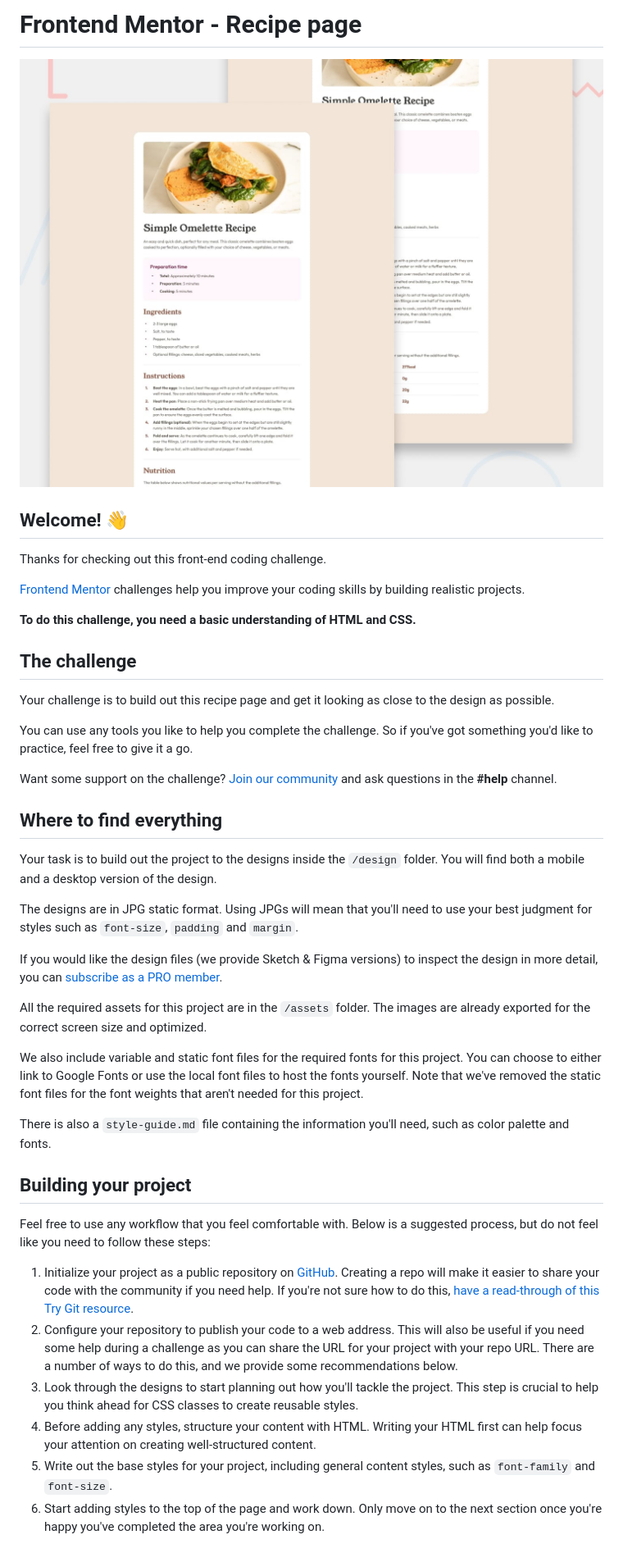
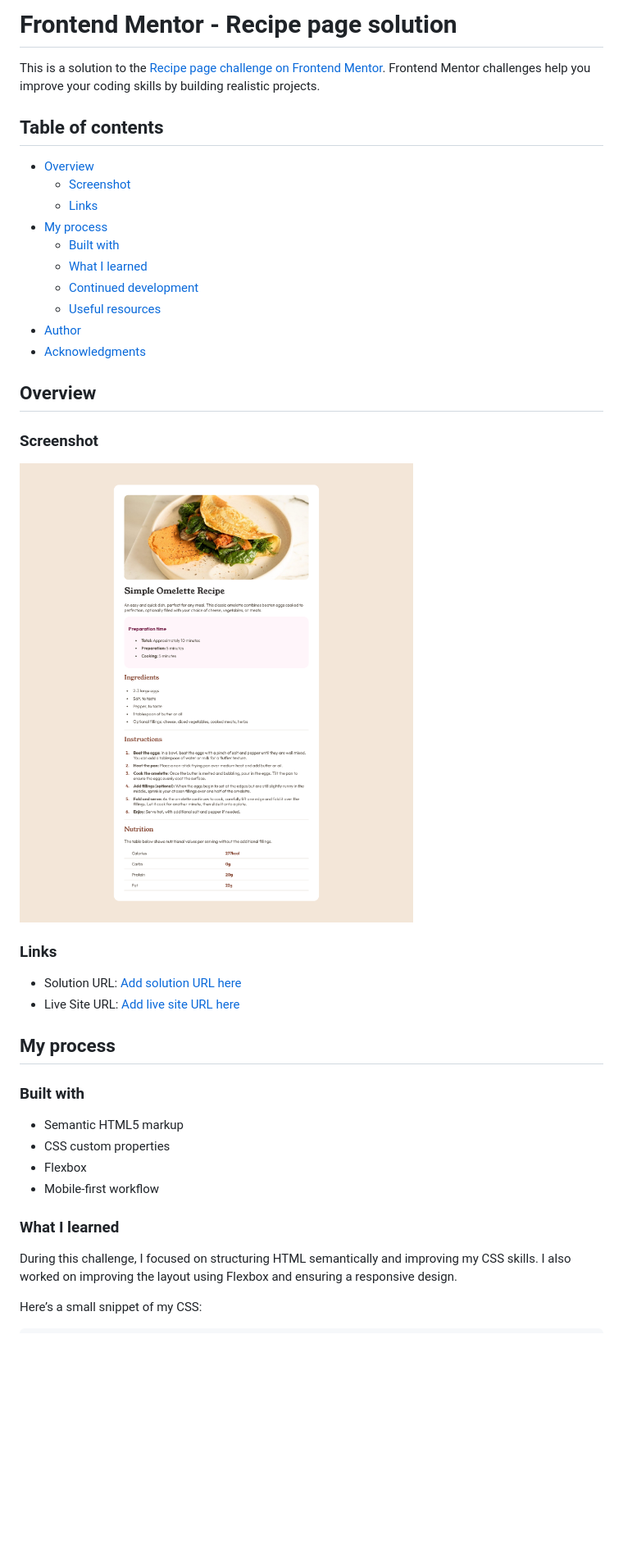
Before and after one commit to Aarzoo04/fem-Recipe_Page, a Markdown page: README.md, the part around one of its changes. Shown at 82% size. GitHub-like rendering; pictures changed too: Solution_Screenshot.png (added); blank space fills up the shorter version.

Commit message:
Adding Solution

```diff
--- a/README.md
+++ b/README.md
@@ -1,45 +1,43 @@
-# Frontend Mentor - Recipe page
+# Frontend Mentor - Recipe page solution
 
-![Design preview for the Recipe page coding challenge](./preview.jpg)
+This is a solution to the [Recipe page challenge on Frontend Mentor](https://www.frontendmentor.io/challenges/recipe-page-KiTsR8QQKm). Frontend Mentor challenges help you improve your coding skills by building realistic projects.
 
-## Welcome! 👋
+## Table of contents
 
-Thanks for checking out this front-end coding challenge.
+- [Overview](#overview)
+  - [Screenshot](#screenshot)
+  - [Links](#links)
+- [My process](#my-process)
+  - [Built with](#built-with)
+  - [What I learned](#what-i-learned)
+  - [Continued development](#continued-development)
+  - [Useful resources](#useful-resources)
+- [Author](#author)
+- [Acknowledgments](#acknowledgments)
 
-[Frontend Mentor](https://www.frontendmentor.io) challenges help you improve your coding skills by building realistic projects.
+## Overview
 
-**To do this challenge, you need a basic understanding of HTML and CSS.**
+### Screenshot
+![Solution Screenshot](Solution_Screenshot.png)
 
-## The challenge
 
-Your challenge is to build out this recipe page and get it looking as close to the design as possible.
+### Links
 
-You can use any tools you like to help you complete the challenge. So if you've got something you'd like to practice, feel free to give it a go.
+- Solution URL: [Add solution URL here](https://your-solution-url.com)
+- Live Site URL: [Add live site URL here](https://your-live-site-url.com)
 
-Want some support on the challenge? [Join our community](https://www.frontendmentor.io/community) and ask questions in the **#help** channel.
+## My process
 
-## Where to find everything
+### Built with
 
-Your task is to build out the project to the designs inside the `/design` folder. You will find both a mobile and a desktop version of the design.
+- Semantic HTML5 markup
+- CSS custom properties
+- Flexbox
+- Mobile-first workflow
 
-The designs are in JPG static format. Using JPGs will mean that you'll need to use your best judgment for styles such as `font-size`, `padding` and `margin`.
+### What I learned
 
-If you would like the design files (we provide Sketch & Figma versions) to inspect the design in more detail, you can [subscribe as a PRO member](https://www.frontendmentor.io/pro).
+During this challenge, I focused on structuring HTML semantically and improving my CSS skills. I also worked on improving the layout using Flexbox and ensuring a responsive design.
 
-All the required assets for this project are in the `/assets` folder. The images are already exported for the correct screen size and optimized.
+Here’s a small snippet of my CSS:
 
-We also include variable and static font files for the required fonts for this project. You can choose to either link to Google Fonts or use the local font files to host the fonts yourself. Note that we've removed the static font files for the font weights that aren't needed for this project.
-
-There is also a `style-guide.md` file containing the information you'll need, such as color palette and fonts.
-
-## Building your project
-
-Feel free to use any workflow that you feel comfortable with. Below is a suggested process, but do not feel like you need to follow these steps:
-
-1. Initialize your project as a public repository on [GitHub](https://github.com/). Creating a repo will make it easier to share your code with the community if you need help. If you're not sure how to do this, [have a read-through of this Try Git resource](https://try.github.io/).
-2. Configure your repository to publish your code to a web address. This will also be useful if you need some help during a challenge as you can share the URL for your project with your repo URL. There are a number of ways to do this, and we provide some recommendations below.
-3. Look through the designs to start planning out how you'll tackle the project. This step is crucial to help you think ahead for CSS classes to create reusable styles.
-4. Before adding any styles, structure your content with HTML. Writing your HTML first can help focus your attention on creating well-structured content.
-5. Write out the base styles for your project, including general content styles, such as `font-family` and `font-size`.
-6. Start adding styles to the top of the page and work down. Only move on to the next section once you're happy you've completed the area you're working on.
-
```
Also changed, not shown: other parts of README.md (+9 -44 lines), style-guide.md (+8 -8 lines), 3 other files.
